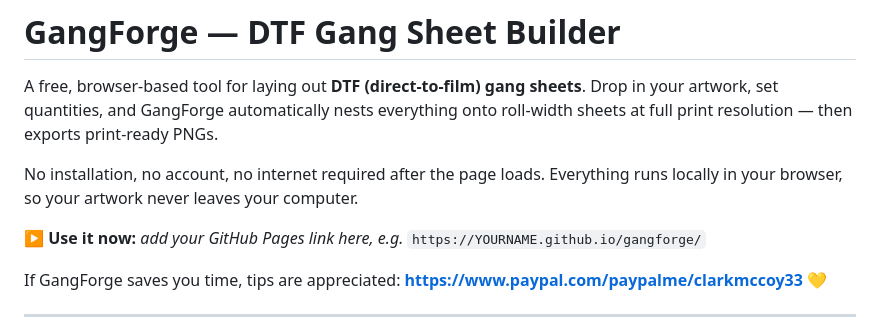
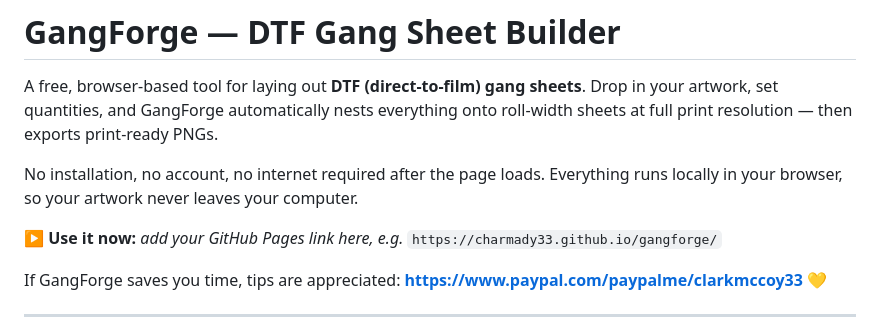
Before and after one commit to charmady33/Free-DTF-Gang-Sheet-Builder, a Markdown page: README.md, the part around the change. Rendered like a GitHub page.

```diff
--- a/README.md
+++ b/README.md
@@ -4,7 +4,7 @@ A free, browser-based tool for laying out **DTF (direct-to-film) gang sheets**.
 
 No installation, no account, no internet required after the page loads. Everything runs locally in your browser, so your artwork never leaves your computer.
 
-**▶ Use it now:** _add your GitHub Pages link here, e.g._ `https://YOURNAME.github.io/gangforge/`
+**▶ Use it now:** _add your GitHub Pages link here, e.g._ `https://charmady33.github.io/gangforge/`
 
 If GangForge saves you time, tips are appreciated: **https://www.paypal.com/paypalme/clarkmccoy33** 💛
 
```
